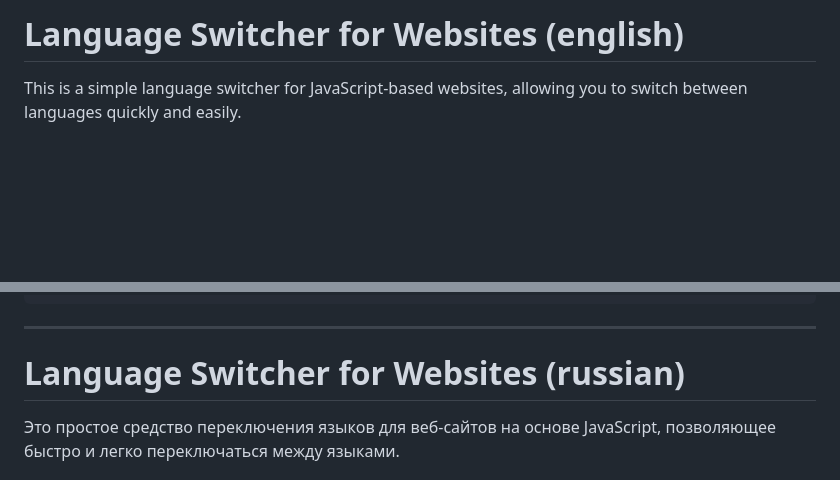
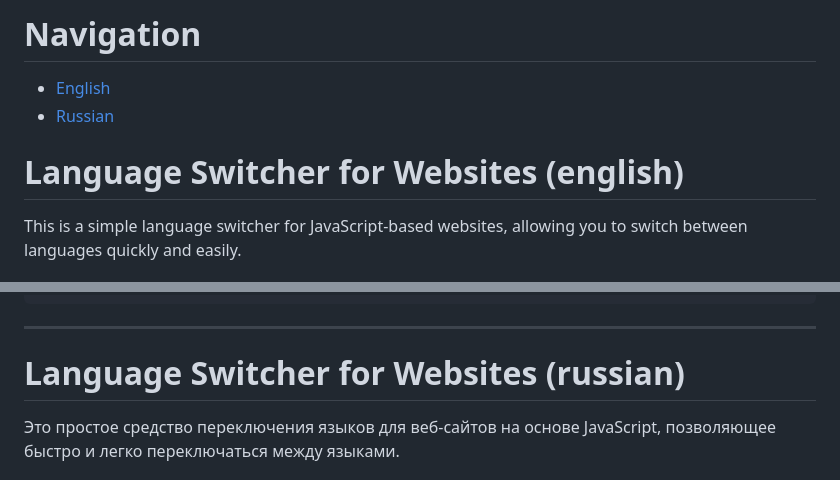
Before and after one commit to uzyanbaev/languages-switcher, a Markdown page: readme.md, 2 parts joined by grey strips. GitHub-like rendering; blank space fills up the shorter version.

```diff
--- a/readme.md
+++ b/readme.md
@@ -1,4 +1,9 @@
-#  Language Switcher for Websites (english) <a name="english"></a>
+# Navigation
+
+- [English](#english)
+- [Russian](#russian)
+
+# Language Switcher for Websites (english) <a name="english"></a>
 
 This is a simple language switcher for JavaScript-based websites, allowing you to switch between languages quickly and easily.
 
@@ -95,7 +100,7 @@ function resetLanguage() {
 
 <hr>
 
-# Language Switcher for Websites (russian)
+# Language Switcher for Websites (russian) <a name="russian"></a>
 
 Это простое средство переключения языков для веб-сайтов на основе JavaScript, позволяющее быстро и легко переключаться между языками.
 ## Демонстрация
```
